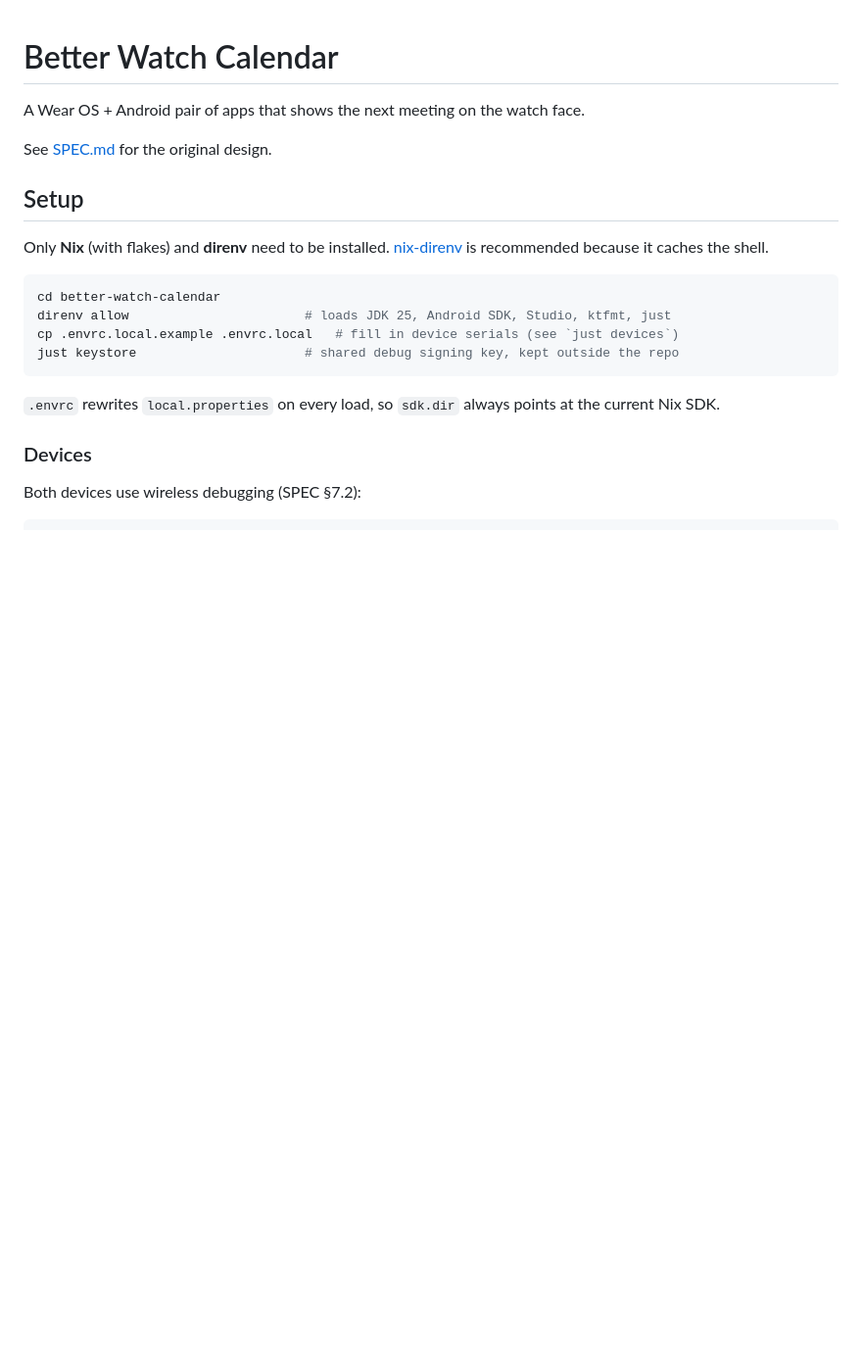
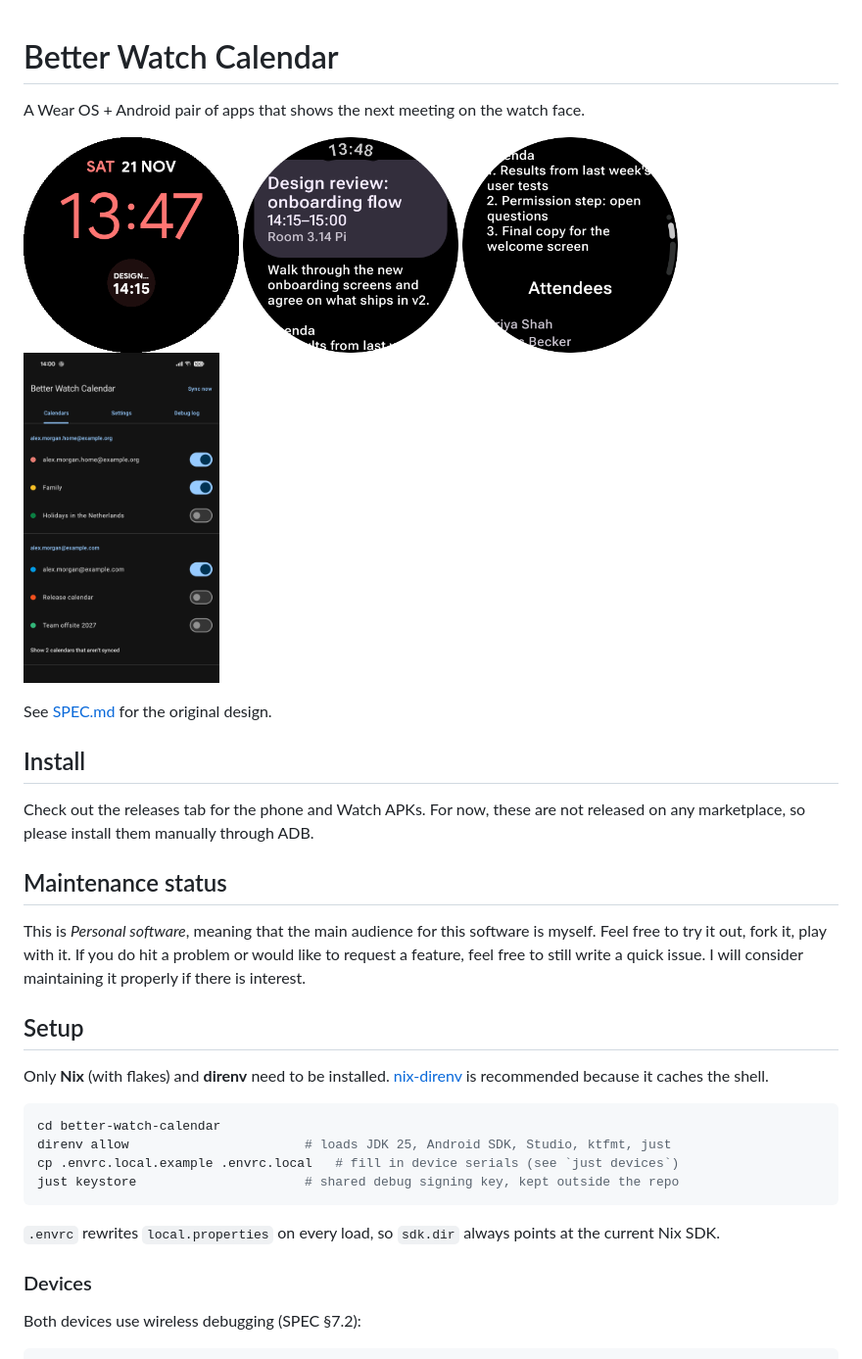
Before and after one commit to FPtje/better-watch-calendar, a Markdown page: README.md, the part around one of its changes. Shown at 98% size. Drawn GitHub-style; pictures changed too: docs/screenshots/phone-calendars.png (added), docs/screenshots/watch-detail-expanded.png (added), docs/screenshots/watch-detail.png (added); blank space fills up the shorter version.

Commit message:
Add screenshots and install instructions to the README

```diff
--- a/README.md
+++ b/README.md
@@ -2,7 +2,23 @@
 
 A Wear OS + Android pair of apps that shows the next meeting on the watch face.
 
+<p>
+  <img src="docs/screenshots/watch-face.png" alt="Watch face with the next-meeting complication" width="220">
+  <img src="docs/screenshots/watch-detail.png" alt="Detail view on the watch: the next two meetings" width="220">
+  <img src="docs/screenshots/watch-detail-expanded.png" alt="Detail view with a meeting expanded: agenda and attendees" width="220">
+  <img src="docs/screenshots/phone-calendars.png" alt="Calendars screen of the phone app" width="200">
+</p>
+
 See [SPEC.md](SPEC.md) for the original design.
+
+## Install
+
+Check out the releases tab for the phone and Watch APKs. For now, these are not released on any marketplace, so please install them manually through ADB.
+
+## Maintenance status
+
+This is _Personal software_, meaning that the main audience for this software is myself. Feel free to try it out, fork it, play with it.
+If you do hit a problem or would like to request a feature, feel free to still write a quick issue. I will consider maintaining it properly if there is interest.
 
 ## Setup
 
```
Also changed, not shown: other parts of README.md (+4 -4 lines).
